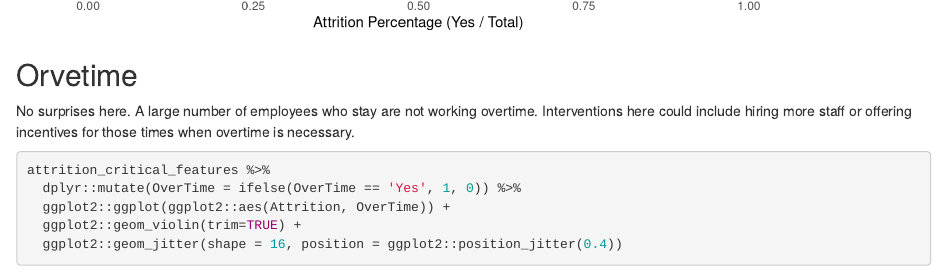
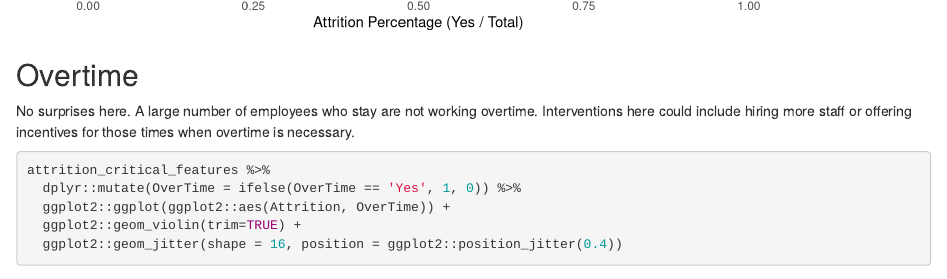
Before and after one commit to hoffmben/ML, an R Markdown document (h2o/employee_attrition/notebooks/employee_attrition.Rmd): the page in a window 1100 px wide, from 12080 px down. Rendered offline with R 4.5, knitr and Pandoc, with nearby package versions; drawn as R Markdown's standard HTML page in place of the format the file asks for; some code elsewhere in the file could not run offline; common packages that the code uses without loading them are loaded.

Commit message:
Spelling fix

````diff
--- a/h2o/employee_attrition/notebooks/employee_attrition.Rmd
+++ b/h2o/employee_attrition/notebooks/employee_attrition.Rmd
@@ -483,7 +483,7 @@ attrition_critical_features %>%
   ggplot2::xlab("NumCompaniesWorked")
 ```
 
-## Orvetime
+## Overtime
 
 No surprises here. A large number of employees who stay are not working overtime.
 Interventions here could include hiring more staff or offering incentives for those
````
